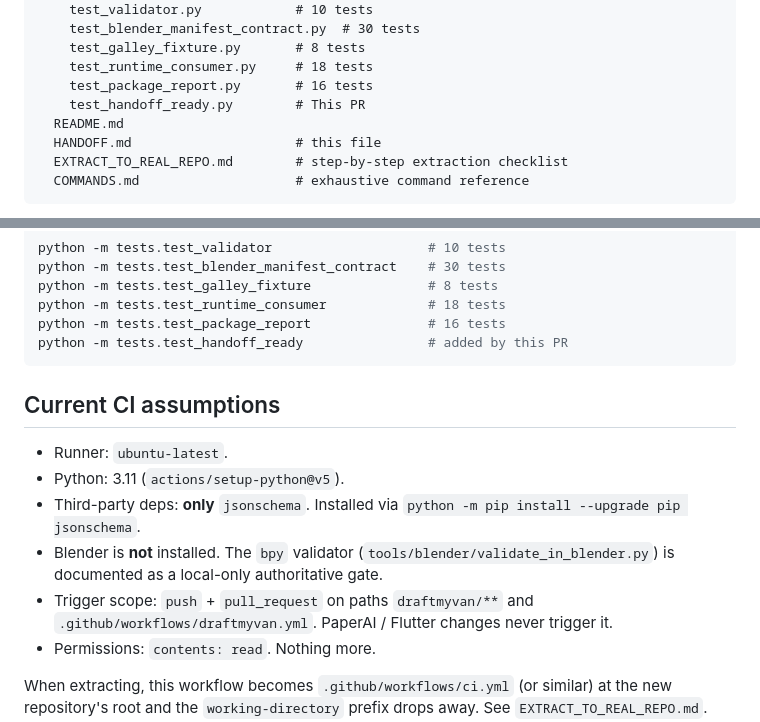
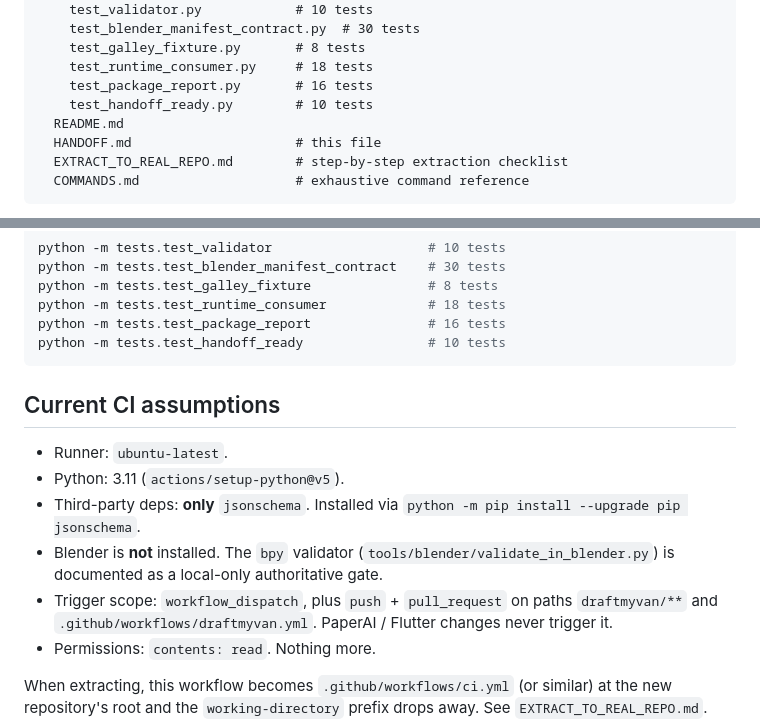
Before and after one commit to flax1977-debug/PaperAi, a Markdown page: draftmyvan/HANDOFF.md, 2 parts joined by grey strips. Drawn GitHub-style.

Commit message:
Docs: align handoff test count

````diff
--- a/draftmyvan/HANDOFF.md
+++ b/draftmyvan/HANDOFF.md
@@ -44,7 +44,7 @@ draftmyvan/
     test_galley_fixture.py       # 8 tests
     test_runtime_consumer.py     # 18 tests
     test_package_report.py       # 16 tests
-    test_handoff_ready.py        # This PR
+    test_handoff_ready.py        # 10 tests
   README.md
   HANDOFF.md                     # this file
   EXTRACT_TO_REAL_REPO.md        # step-by-step extraction checklist
@@ -128,7 +128,7 @@ python -m tests.test_blender_manifest_contract    # 30 tests
 python -m tests.test_galley_fixture               # 8 tests
 python -m tests.test_runtime_consumer             # 18 tests
 python -m tests.test_package_report               # 16 tests
-python -m tests.test_handoff_ready                # added by this PR
+python -m tests.test_handoff_ready                # 10 tests
 ```
 
 ## Current CI assumptions
@@ -140,7 +140,7 @@ python -m tests.test_handoff_ready                # added by this PR
 - Blender is **not** installed. The `bpy` validator
   (`tools/blender/validate_in_blender.py`) is documented as a
   local-only authoritative gate.
-- Trigger scope: `push` + `pull_request` on paths
+- Trigger scope: `workflow_dispatch`, plus `push` + `pull_request` on paths
   `draftmyvan/**` and `.github/workflows/draftmyvan.yml`.
   PaperAI / Flutter changes never trigger it.
 - Permissions: `contents: read`. Nothing more.
````
